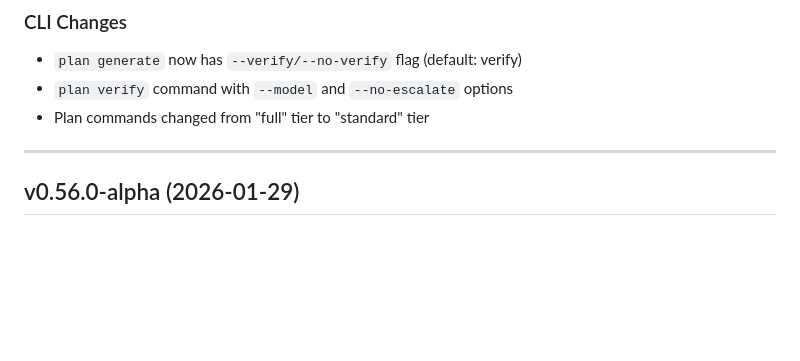
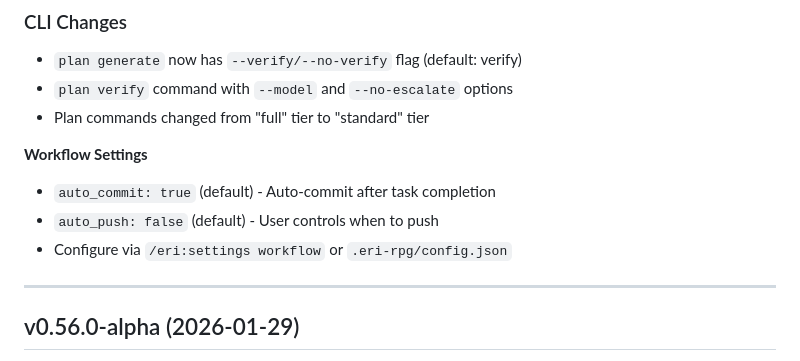
Before and after one commit to CodeAlexx/Eri-Rpg, a Markdown page: docs/CHANGELOG.md, the part around the change. Rendered like a GitHub page; blank space fills up the shorter version.

Commit message:
docs: add workflow settings to CHANGELOG.md
Co-Authored-By: Claude Opus 4.5 <noreply@anthropic.com>

```diff
--- a/docs/CHANGELOG.md
+++ b/docs/CHANGELOG.md
@@ -40,6 +40,11 @@ Adversarial plan verification with model escalation.
 - `plan generate` now has `--verify/--no-verify` flag (default: verify)
 - `plan verify` command with `--model` and `--no-escalate` options
 - Plan commands changed from "full" tier to "standard" tier
+
+**Workflow Settings**
+- `auto_commit: true` (default) - Auto-commit after task completion
+- `auto_push: false` (default) - User controls when to push
+- Configure via `/eri:settings workflow` or `.eri-rpg/config.json`
 
 ---
 
```
